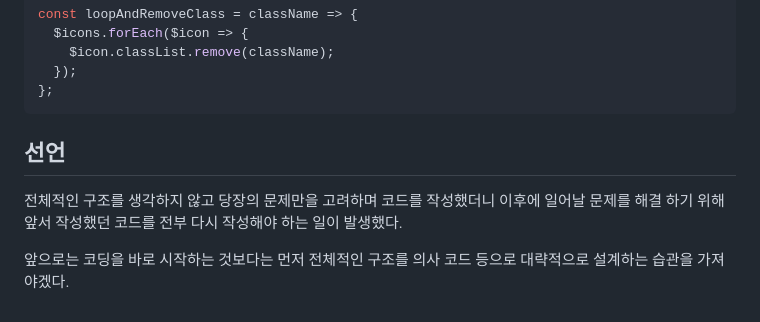
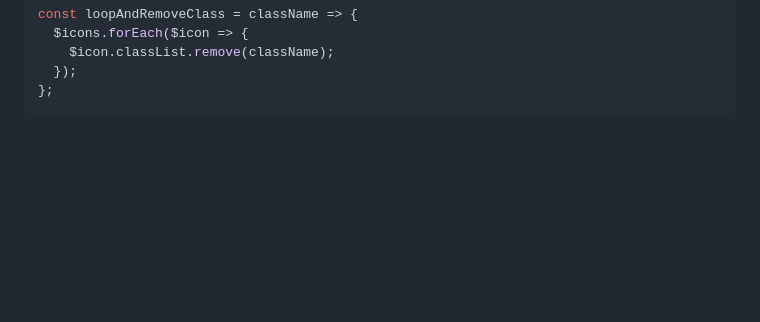
Before and after one commit to pair-programming2/kkw-pgm-pair, a Markdown page: 7. Star rating/README.md, the part around one of its changes. Rendered like a GitHub page; blank space fills up the shorter version.

Commit message:
refactor: problem 7

````diff
--- a/7. Star rating/README.md
+++ b/7. Star rating/README.md
@@ -122,9 +122,3 @@ const loopAndRemoveClass = className => {
   });
 };
 ```
-
-## 선언
-
-전체적인 구조를 생각하지 않고 당장의 문제만을 고려하며 코드를 작성했더니 이후에 일어날 문제를 해결 하기 위해 앞서 작성했던 코드를 전부 다시 작성해야 하는 일이 발생했다.
-
-앞으로는 코딩을 바로 시작하는 것보다는 먼저 전체적인 구조를 의사 코드 등으로 대략적으로 설계하는 습관을 가져야겠다.
````
Also changed, not shown: other parts of 7. Star rating/README.md (+1 -1 lines).
